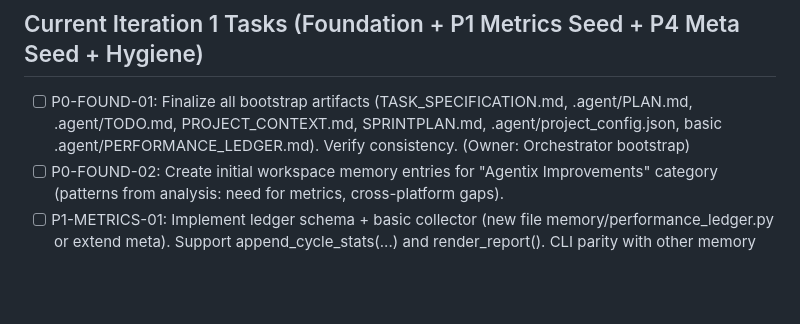
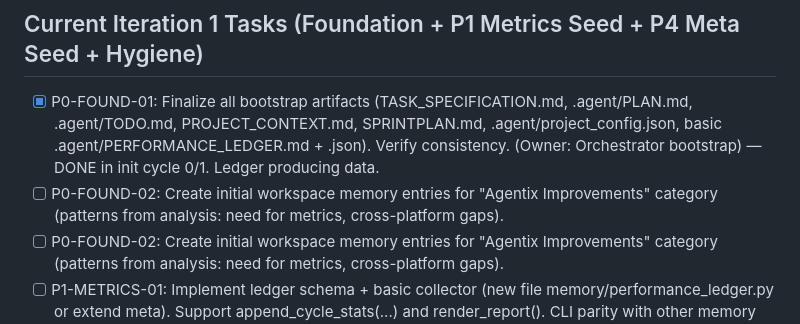
Before and after one commit to unhexx/agentic_loop_template, a Markdown page: .agent/TODO.md, the part around the change. Rendered like a GitHub page; blank space fills up the shorter version.

```diff
--- a/.agent/TODO.md
+++ b/.agent/TODO.md
@@ -4,7 +4,8 @@
 
 ## Current Iteration 1 Tasks (Foundation + P1 Metrics Seed + P4 Meta Seed + Hygiene)
 
-- [ ] P0-FOUND-01: Finalize all bootstrap artifacts (TASK_SPECIFICATION.md, .agent/PLAN.md, .agent/TODO.md, PROJECT_CONTEXT.md, SPRINTPLAN.md, .agent/project_config.json, basic .agent/PERFORMANCE_LEDGER.md). Verify consistency. (Owner: Orchestrator bootstrap)
+- [x] P0-FOUND-01: Finalize all bootstrap artifacts (TASK_SPECIFICATION.md, .agent/PLAN.md, .agent/TODO.md, PROJECT_CONTEXT.md, SPRINTPLAN.md, .agent/project_config.json, basic .agent/PERFORMANCE_LEDGER.md + .json). Verify consistency. (Owner: Orchestrator bootstrap) — DONE in init cycle 0/1. Ledger producing data.
+- [ ] P0-FOUND-02: Create initial workspace memory entries for "Agentix Improvements" category (patterns from analysis: need for metrics, cross-platform gaps).
 - [ ] P0-FOUND-02: Create initial workspace memory entries for "Agentix Improvements" category (patterns from analysis: need for metrics, cross-platform gaps).
 - [ ] P1-METRICS-01: Implement ledger schema + basic collector (new file memory/performance_ledger.py or extend meta). Support append_cycle_stats(...) and render_report(). CLI parity with other memory tools. Unit test stub.
 - [ ] P1-METRICS-02: Add first data point collection (simulate or capture from current bootstrap "cycle 0"). Wire call in meta_harvester.update_performance_ledger.
```
Also changed, not shown: .agent/CYCLE_INIT_STATUS.md (added, +43 -0 lines).
